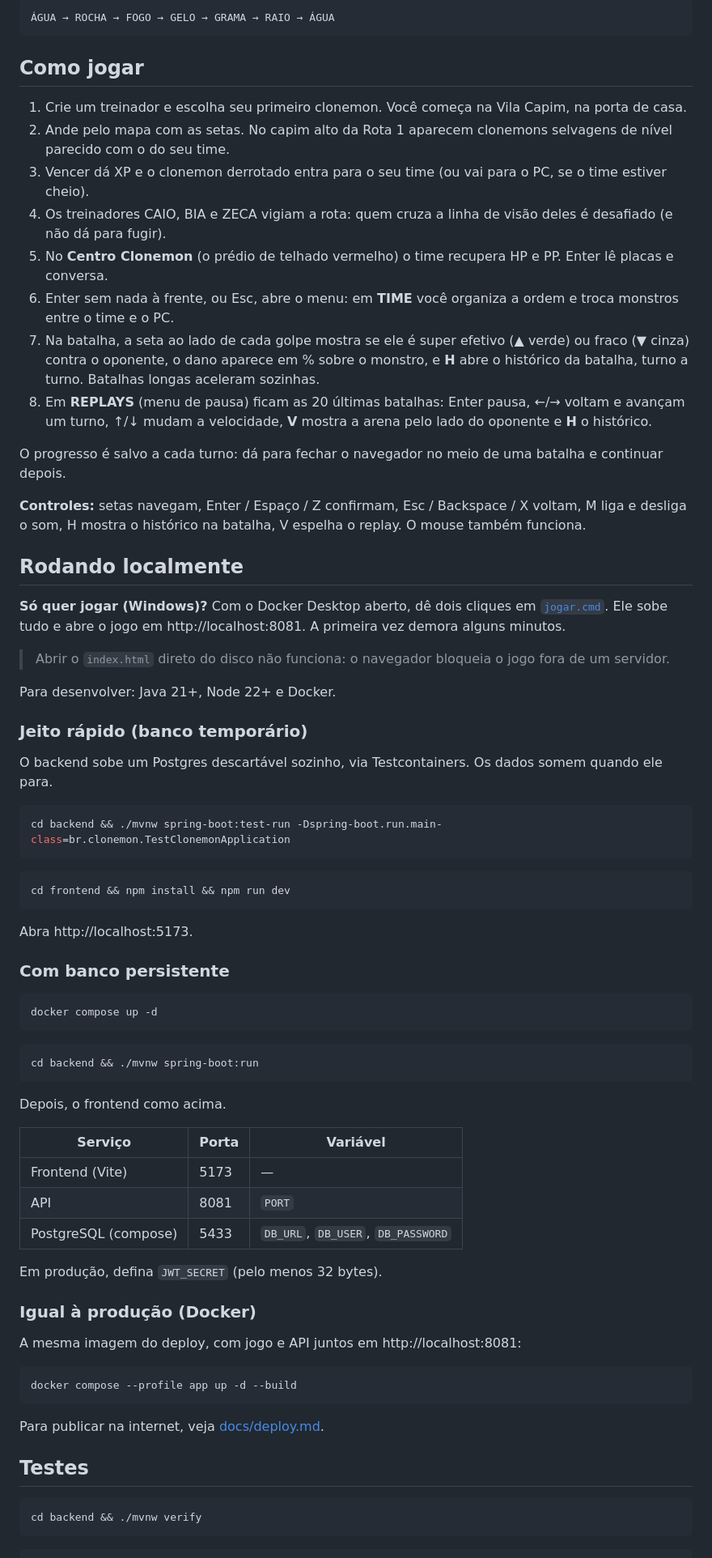
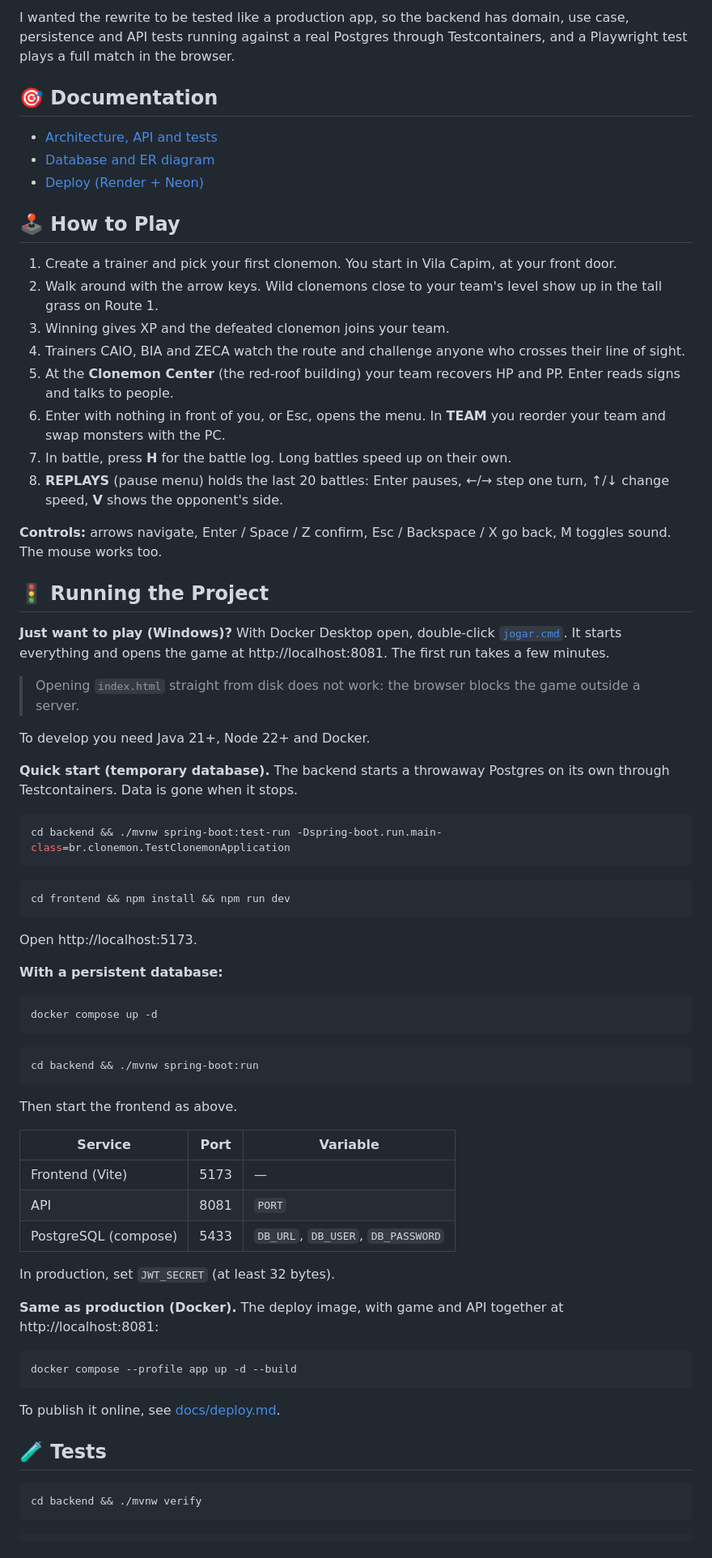
Before and after one commit to zHobbit/CLONEMON_PROJETO_N1_POO, a Markdown page: README.md, the part around one of its changes. Shown at 81% size. Rendered like a GitHub page.

Commit message:
docs: translate README to English (#15)

````diff
--- a/README.md
+++ b/README.md
@@ -41,35 +37,34 @@ Os tipos funcionam em ciclo: cada um causa o dobro de dano no seguinte e metade
 
-```
-ÁGUA → ROCHA → FOGO → GELO → GRAMA → RAIO → ÁGUA
-```
+I wanted the rewrite to be tested like a production app, so the backend has domain, use case, persistence and API tests running against a real Postgres through Testcontainers, and a Playwright test plays a full match in the browser.
 
-## Como jogar
+## 🎯 Documentation
 
-1. Crie um treinador e escolha seu primeiro clonemon. Você começa na Vila Capim, na porta de casa.
-2. Ande pelo mapa com as setas. No capim alto da Rota 1 aparecem clonemons selvagens de nível parecido com o do seu time.
-3. Vencer dá XP e o clonemon derrotado entra para o seu time (ou vai para o PC, se o time estiver cheio).
-4. Os treinadores CAIO, BIA e ZECA vigiam a rota: quem cruza a linha de visão deles é desafiado (e não dá para fugir).
-5. No **Centro Clonemon** (o prédio de telhado vermelho) o time recupera HP e PP. Enter lê placas e conversa.
-6. Enter sem nada à frente, ou Esc, abre o menu: em **TIME** você organiza a ordem e troca monstros entre o time e o PC.
-7. Na batalha, a seta ao lado de cada golpe mostra se ele é super efetivo (▲ verde) ou fraco (▼ cinza) contra o oponente, o dano aparece em % sobre o monstro, e **H** abre o histórico da batalha, turno a turno. Batalhas longas aceleram sozinhas.
-8. Em **REPLAYS** (menu de pausa) ficam as 20 últimas batalhas: Enter pausa, ←/→ voltam e avançam um turno, ↑/↓ mudam a velocidade, **V** mostra a arena pelo lado do oponente e **H** o histórico.
+- [Architecture, API and tests](docs/architecture.md)
+- [Database and ER diagram](docs/database.md)
+- [Deploy (Render + Neon)](docs/deploy.md)
 
-O progresso é salvo a cada turno: dá para fechar o navegador no meio de uma batalha e continuar depois.
+## 🕹️ How to Play
 
-**Controles:** setas navegam, Enter / Espaço / Z confirmam, Esc / Backspace / X voltam, M liga e desliga o som, H mostra o histórico na batalha, V espelha o replay. O mouse também funciona.
+1. Create a trainer and pick your first clonemon. You start in Vila Capim, at your front door.
+2. Walk around with the arrow keys. Wild clonemons close to your team's level show up in the tall grass on Route 1.
+3. Winning gives XP and the defeated clonemon joins your team.
+4. Trainers CAIO, BIA and ZECA watch the route and challenge anyone who crosses their line of sight.
+5. At the **Clonemon Center** (the red-roof building) your team recovers HP and PP. Enter reads signs and talks to people.
+6. Enter with nothing in front of you, or Esc, opens the menu. In **TEAM** you reorder your team and swap monsters with the PC.
+7. In battle, press **H** for the battle log. Long battles speed up on their own.
+8. **REPLAYS** (pause menu) holds the last 20 battles: Enter pauses, ←/→ step one turn, ↑/↓ change speed, **V** shows the opponent's side.
 
-## Rodando localmente
+**Controls:** arrows navigate, Enter / Space / Z confirm, Esc / Backspace / X go back, M toggles sound. The mouse works too.
 
-**Só quer jogar (Windows)?** Com o Docker Desktop aberto, dê dois cliques em [`jogar.cmd`](jogar.cmd).
-Ele sobe tudo e abre o jogo em http://localhost:8081. A primeira vez demora alguns minutos.
+## 🚦 Running the Project
 
-> Abrir o `index.html` direto do disco não funciona: o navegador bloqueia o jogo fora de um servidor.
+**Just want to play (Windows)?** With Docker Desktop open, double-click [`jogar.cmd`](jogar.cmd). It starts everything and opens the game at http://localhost:8081. The first run takes a few minutes.
 
-Para desenvolver: Java 21+, Node 22+ e Docker.
+> Opening `index.html` straight from disk does not work: the browser blocks the game outside a server.
 
-### Jeito rápido (banco temporário)
+To develop you need Java 21+, Node 22+ and Docker.
 
-O backend sobe um Postgres descartável sozinho, via Testcontainers. Os dados somem quando ele para.
+**Quick start (temporary database).** The backend starts a throwaway Postgres on its own through Testcontainers. Data is gone when it stops.
 
 ```bash
 cd backend && ./mvnw spring-boot:test-run -Dspring-boot.run.main-class=br.clonemon.TestClonemonApplication
@@ -79,9 +74,9 @@ cd backend && ./mvnw spring-boot:test-run -Dspring-boot.run.main-class=br.clonem
 cd frontend && npm install && npm run dev
 ```
 
-Abra http://localhost:5173.
+Open http://localhost:5173.
 
-### Com banco persistente
+**With a persistent database:**
 
 ```bash
 docker compose up -d
@@ -91,27 +86,25 @@ docker compose up -d
 cd backend && ./mvnw spring-boot:run
 ```
 
-Depois, o frontend como acima.
+Then start the frontend as above.
 
-| Serviço | Porta | Variável |
+| Service | Port | Variable |
 |---|---|---|
 | Frontend (Vite) | 5173 | — |
 | API | 8081 | `PORT` |
 | PostgreSQL (compose) | 5433 | `DB_URL`, `DB_USER`, `DB_PASSWORD` |
 
-Em produção, defina `JWT_SECRET` (pelo menos 32 bytes).
+In production, set `JWT_SECRET` (at least 32 bytes).
 
-### Igual à produção (Docker)
-
-A mesma imagem do deploy, com jogo e API juntos em http://localhost:8081:
+**Same as production (Docker).** The deploy image, with game and API together at http://localhost:8081:
 
 ```bash
 docker compose --profile app up -d --build
 ```
 
-Para publicar na internet, veja [docs/deploy.md](docs/deploy.md).
+To publish it online, see [docs/deploy.md](docs/deploy.md).
 
-## Testes
+## 🧪 Tests
 
 ```bash
 cd backend && ./mvnw verify
````
Also changed, not shown: other parts of README.md (+29 -50 lines).
